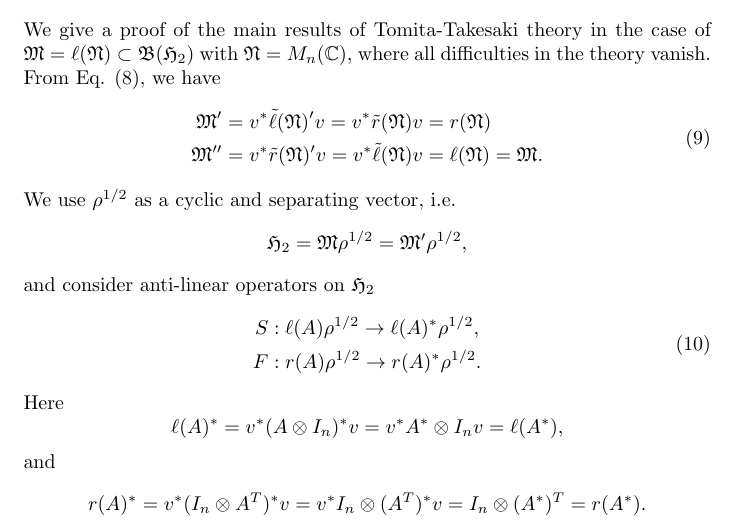
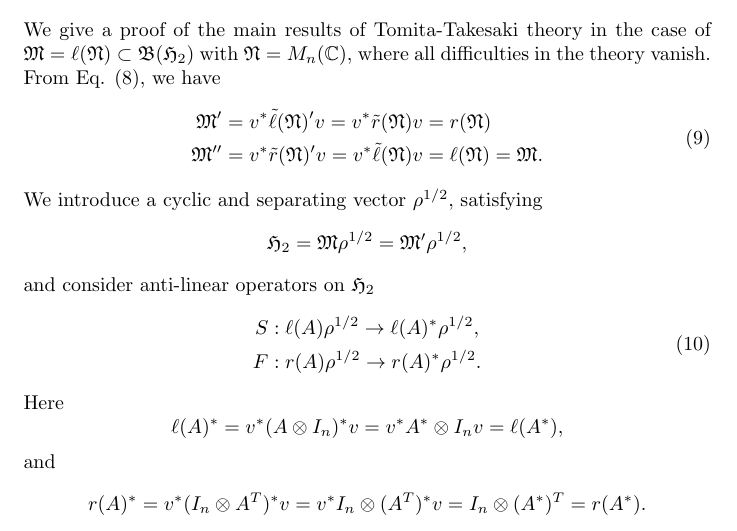
Before and after one commit to MSohma/Quantum-Information, a LaTeX document (AU/full_article.tex): part of page 3 of 6, cut so that both start at the same text. Compiled offline with pdfLaTeX.

Commit message:
In Sec. 3 \rho may not be related to the state omega defined in Sec. 1. So the statement has been changed slightly.

```diff
--- a/AU/full_article.tex
+++ b/AU/full_article.tex
@@ -151,7 +151,7 @@ we have
 \mathfrak{M}^{\prime\prime}&=v^\ast \tilde{r}(\mathfrak{N})^\prime v= v^\ast \tilde{\ell}(\mathfrak{N})v=\ell(\mathfrak{N})=\mathfrak{M}.
 \end{split}
 \end{equation}
-We use $\rho^{1/2}$ as a cyclic and separating vector, i.e.
+We introduce  a cyclic and separating vector $\rho^{1/2}$, satisfying
 $$
 \mathfrak{H}_2=\mathfrak{M}\rho^{1/2}=\mathfrak{M}^\prime \rho^{1/2},
 $$
```
Also changed, not shown: AU/section_Modular_Operator_We_give__.tex (+1 -1 lines).
